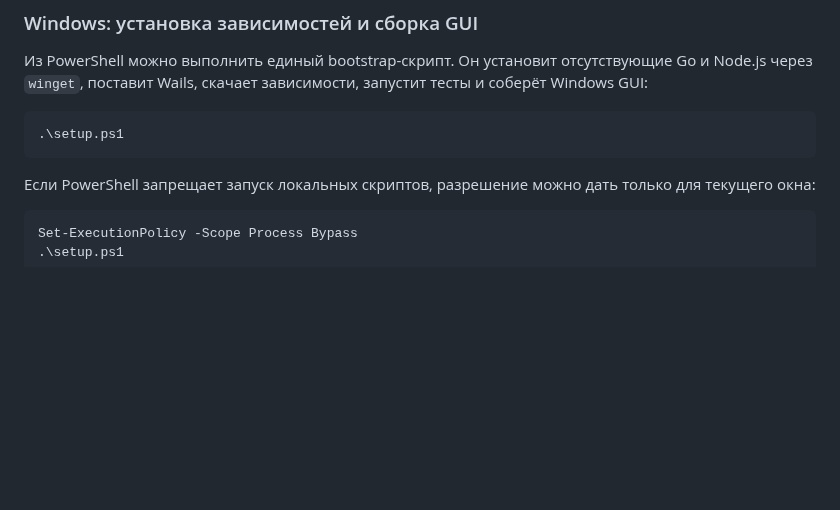
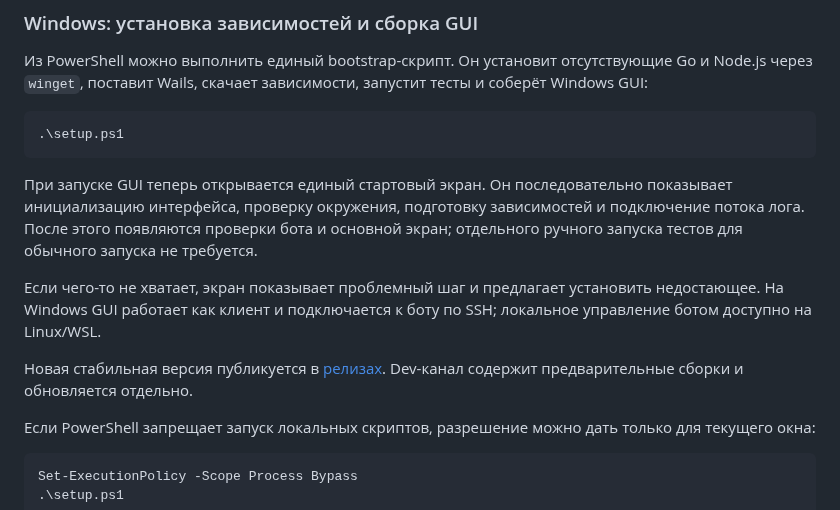
Before and after one commit to ayanamisuicide/hrk-console, a Markdown page: README.md, the part around the change. GitHub-like rendering; blank space fills up the shorter version.

````diff
--- a/README.md
+++ b/README.md
@@ -73,6 +73,18 @@ make build
 .\setup.ps1
 ```
 
+При запуске GUI теперь открывается единый стартовый экран. Он последовательно
+показывает инициализацию интерфейса, проверку окружения, подготовку зависимостей
+и подключение потока лога. После этого появляются проверки бота и основной экран;
+отдельного ручного запуска тестов для обычного запуска не требуется.
+
+Если чего-то не хватает, экран показывает проблемный шаг и предлагает установить
+недостающее. На Windows GUI работает как клиент и подключается к боту по SSH;
+локальное управление ботом доступно на Linux/WSL.
+
+Новая стабильная версия публикуется в [релизах](https://github.com/ayanamisuicide/hrk-console/releases/latest).
+Dev-канал содержит предварительные сборки и обновляется отдельно.
+
 Если PowerShell запрещает запуск локальных скриптов, разрешение можно дать
 только для текущего окна:
 
````
Also changed, not shown: CHANGELOG.md (+14 -0 lines).
